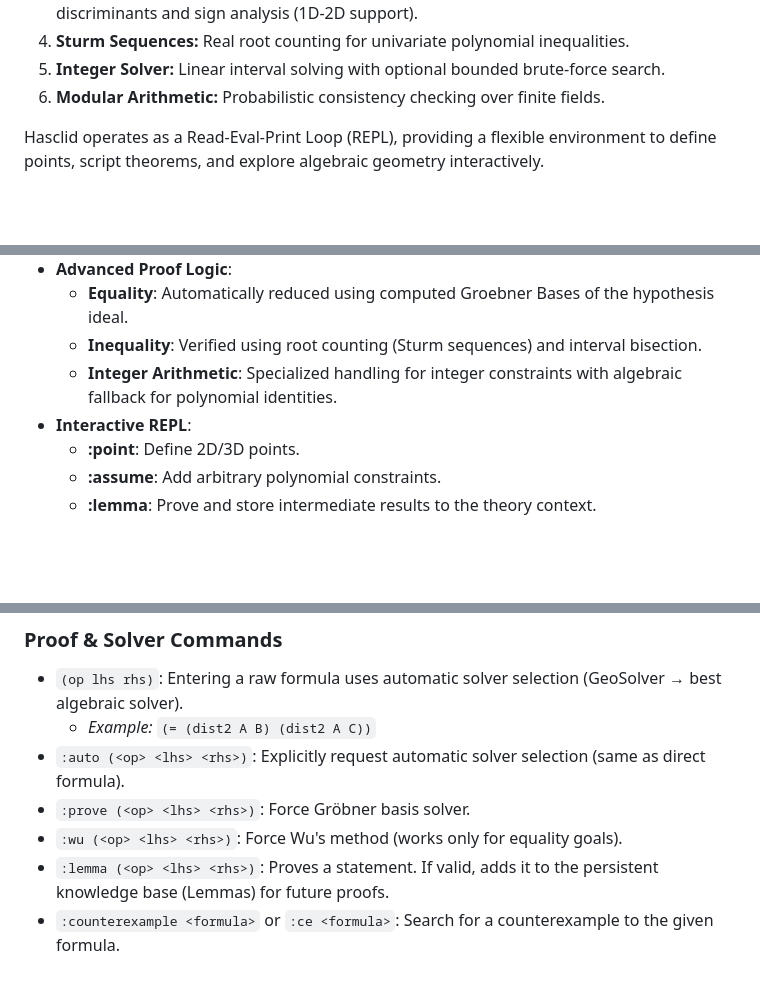
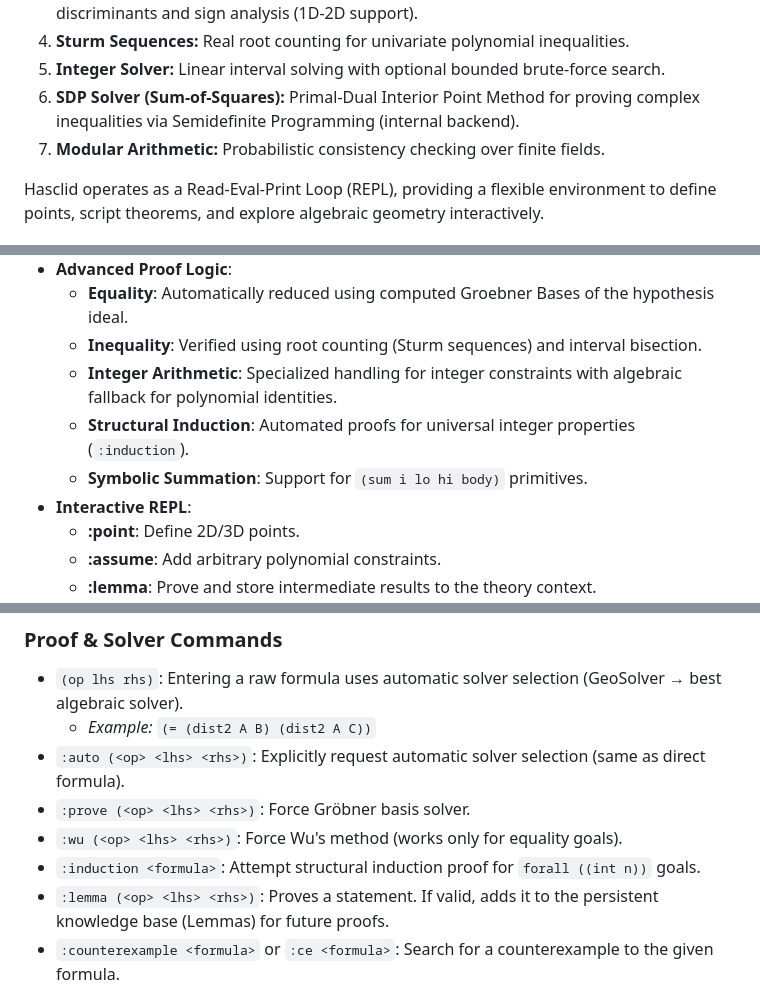
Before and after one commit to TACITVS/Hasclid, a Markdown page: README.md, 3 parts joined by grey strips. GitHub-like rendering; blank space fills up the shorter version.

Commit message:
Update README with all new features (Induction, Sum, SDP)

```diff
--- a/README.md
+++ b/README.md
@@ -25,7 +25,8 @@ When GeoSolver cannot decide, the system automatically selects the optimal algeb
 3.  **CAD (Cylindrical Algebraic Decomposition):** Real inequality solving using polynomial discriminants and sign analysis (1D-2D support).
 4.  **Sturm Sequences:** Real root counting for univariate polynomial inequalities.
 5.  **Integer Solver:** Linear interval solving with optional bounded brute-force search.
-6.  **Modular Arithmetic:** Probabilistic consistency checking over finite fields.
+6.  **SDP Solver (Sum-of-Squares):** Primal-Dual Interior Point Method for proving complex inequalities via Semidefinite Programming (internal backend).
+7.  **Modular Arithmetic:** Probabilistic consistency checking over finite fields.
 
 Hasclid operates as a Read-Eval-Print Loop (REPL), providing a flexible environment to define points, script theorems, and explore algebraic geometry interactively.
 
@@ -51,6 +52,8 @@ Hasclid operates as a Read-Eval-Print Loop (REPL), providing a flexible environm
     *   **Equality**: Automatically reduced using computed Groebner Bases of the hypothesis ideal.
     *   **Inequality**: Verified using root counting (Sturm sequences) and interval bisection.
     *   **Integer Arithmetic**: Specialized handling for integer constraints with algebraic fallback for polynomial identities.
+    *   **Structural Induction**: Automated proofs for universal integer properties (`:induction`).
+    *   **Symbolic Summation**: Support for `(sum i lo hi body)` primitives.
 *   **Interactive REPL**:
     *   **:point**: Define 2D/3D points.
     *   **:assume**: Add arbitrary polynomial constraints.
@@ -142,6 +145,7 @@ Start the REPL with `cabal run prover`.
 *   `:auto (<op> <lhs> <rhs>)`: Explicitly request automatic solver selection (same as direct formula).
 *   `:prove (<op> <lhs> <rhs>)`: Force Gröbner basis solver.
 *   `:wu (<op> <lhs> <rhs>)`: Force Wu's method (works only for equality goals).
+*   `:induction <formula>`: Attempt structural induction proof for `forall ((int n))` goals.
 *   `:lemma (<op> <lhs> <rhs>)`: Proves a statement. If valid, adds it to the persistent knowledge base (Lemmas) for future proofs.
 *   `:counterexample <formula>` or `:ce <formula>`: Search for a counterexample to the given formula.
 *   `:construct <formula>`: Search for a satisfying assignment for the given formula.
```
